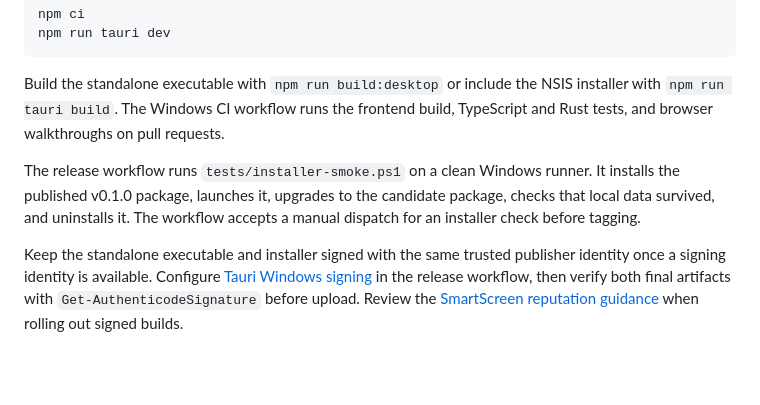
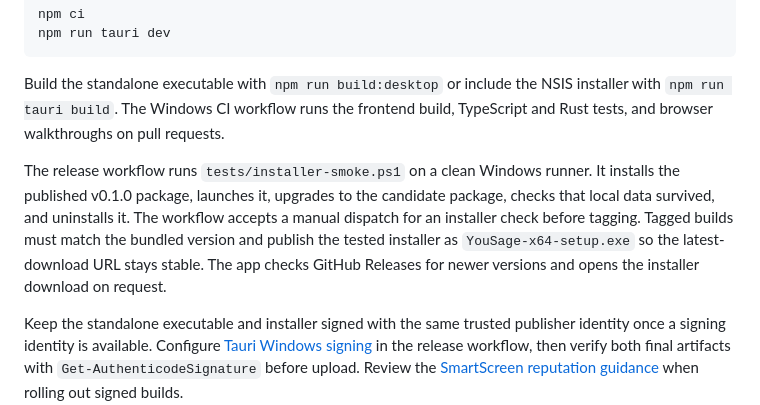
Before and after one commit to yabswannalearn/yousage, a Markdown page: docs/development.md, the part around the change. GitHub-like rendering; blank space fills up the shorter version.

```diff
--- a/docs/development.md
+++ b/docs/development.md
@@ -9,7 +9,7 @@ npm run tauri dev
 
 Build the standalone executable with `npm run build:desktop` or include the NSIS installer with `npm run tauri build`. The Windows CI workflow runs the frontend build, TypeScript and Rust tests, and browser walkthroughs on pull requests.
 
-The release workflow runs `tests/installer-smoke.ps1` on a clean Windows runner. It installs the published v0.1.0 package, launches it, upgrades to the candidate package, checks that local data survived, and uninstalls it. The workflow accepts a manual dispatch for an installer check before tagging.
+The release workflow runs `tests/installer-smoke.ps1` on a clean Windows runner. It installs the published v0.1.0 package, launches it, upgrades to the candidate package, checks that local data survived, and uninstalls it. The workflow accepts a manual dispatch for an installer check before tagging. Tagged builds must match the bundled version and publish the tested installer as `YouSage-x64-setup.exe` so the latest-download URL stays stable. The app checks GitHub Releases for newer versions and opens the installer download on request.
 
 Keep the standalone executable and installer signed with the same trusted publisher identity once a signing identity is available. Configure [Tauri Windows signing](https://v2.tauri.app/distribute/sign/windows/) in the release workflow, then verify both final artifacts with `Get-AuthenticodeSignature` before upload. Review the [SmartScreen reputation guidance](https://learn.microsoft.com/en-us/windows/apps/package-and-deploy/smartscreen-reputation) when rolling out signed builds.
 
```
Also changed, not shown: CONTRIBUTING.md (added, +25 -0 lines), README.md (+38 -59 lines), docs/images/usage-overview.png (added).
